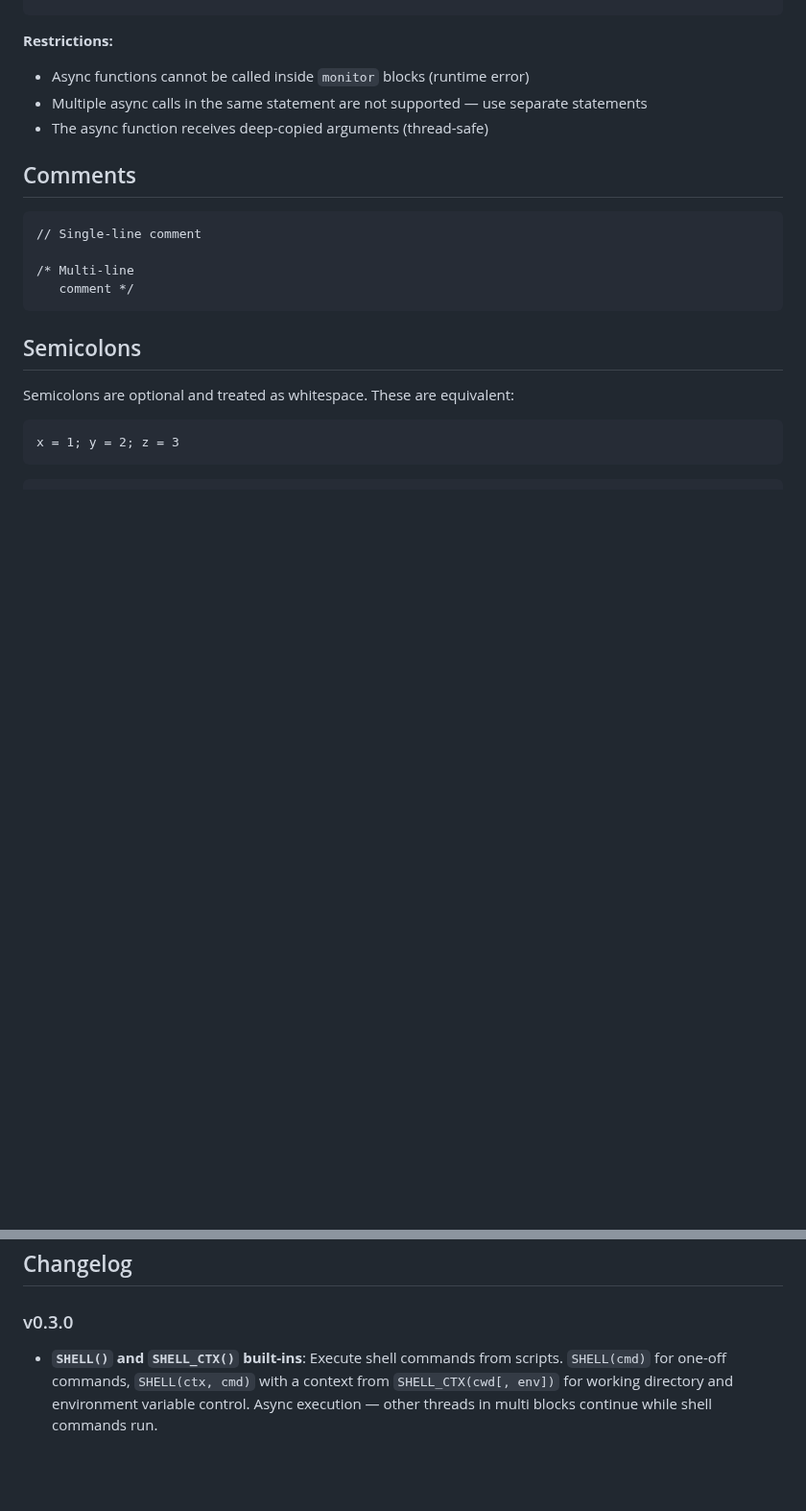
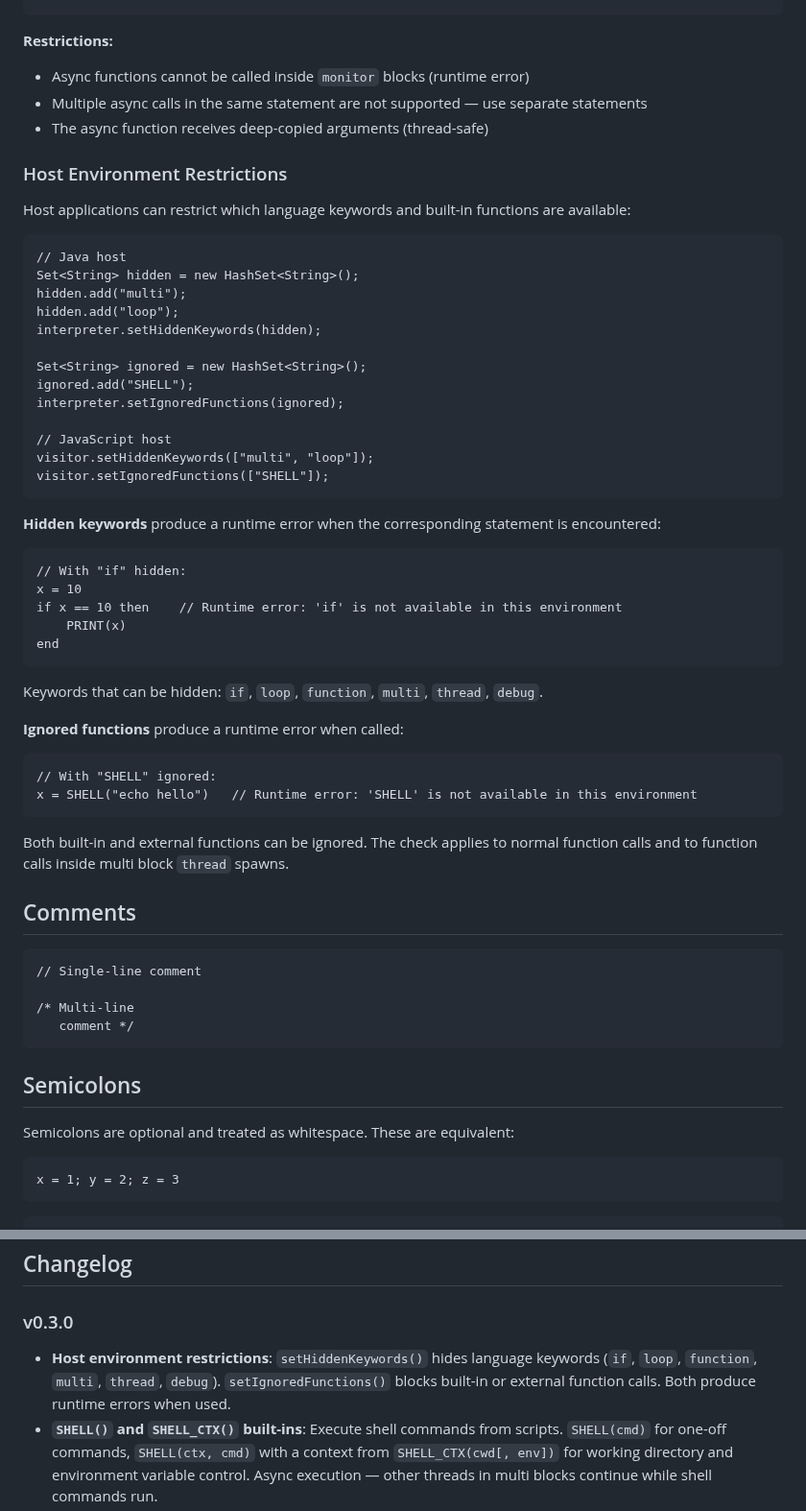
Before and after one commit to flatide/propertee-js, a Markdown page: LANGUAGE.md, 2 parts joined by grey strips. Shown at 96% size. GitHub-like rendering; blank space fills up the shorter version.

Commit message:
Sync LANGUAGE.md with host environment restrictions section
Co-Authored-By: Claude Opus 4.6 <noreply@anthropic.com>

````diff
--- a/LANGUAGE.md
+++ b/LANGUAGE.md
@@ -874,6 +874,47 @@ end
 - Multiple async calls in the same statement are not supported — use separate statements
 - The async function receives deep-copied arguments (thread-safe)
 
+### Host Environment Restrictions
+
+Host applications can restrict which language keywords and built-in functions are available:
+
+```
+// Java host
+Set<String> hidden = new HashSet<String>();
+hidden.add("multi");
+hidden.add("loop");
+interpreter.setHiddenKeywords(hidden);
+
+Set<String> ignored = new HashSet<String>();
+ignored.add("SHELL");
+interpreter.setIgnoredFunctions(ignored);
+
+// JavaScript host
+visitor.setHiddenKeywords(["multi", "loop"]);
+visitor.setIgnoredFunctions(["SHELL"]);
+```
+
+**Hidden keywords** produce a runtime error when the corresponding statement is encountered:
+
+```
+// With "if" hidden:
+x = 10
+if x == 10 then    // Runtime error: 'if' is not available in this environment
+    PRINT(x)
+end
+```
+
+Keywords that can be hidden: `if`, `loop`, `function`, `multi`, `thread`, `debug`.
+
+**Ignored functions** produce a runtime error when called:
+
+```
+// With "SHELL" ignored:
+x = SHELL("echo hello")   // Runtime error: 'SHELL' is not available in this environment
+```
+
+Both built-in and external functions can be ignored. The check applies to normal function calls and to function calls inside multi block `thread` spawns.
+
 ## Comments
 
 ```
@@ -954,6 +995,7 @@ Common error conditions:
 
 ### v0.3.0
 
+- **Host environment restrictions**: `setHiddenKeywords()` hides language keywords (`if`, `loop`, `function`, `multi`, `thread`, `debug`). `setIgnoredFunctions()` blocks built-in or external function calls. Both produce runtime errors when used.
 - **`SHELL()` and `SHELL_CTX()` built-ins**: Execute shell commands from scripts. `SHELL(cmd)` for one-off commands, `SHELL(ctx, cmd)` with a context from `SHELL_CTX(cwd[, env])` for working directory and environment variable control. Async execution — other threads in multi blocks continue while shell commands run.
 - **No bare identifier keys**: Object keys must be quoted strings or integers. `{"name": "Alice"}` is valid; `{name: "Alice"}` is now a parse error.
 - **`debug` statement**: New keyword for explicit breakpoints in the playground debugger. No-op in normal execution.
````
